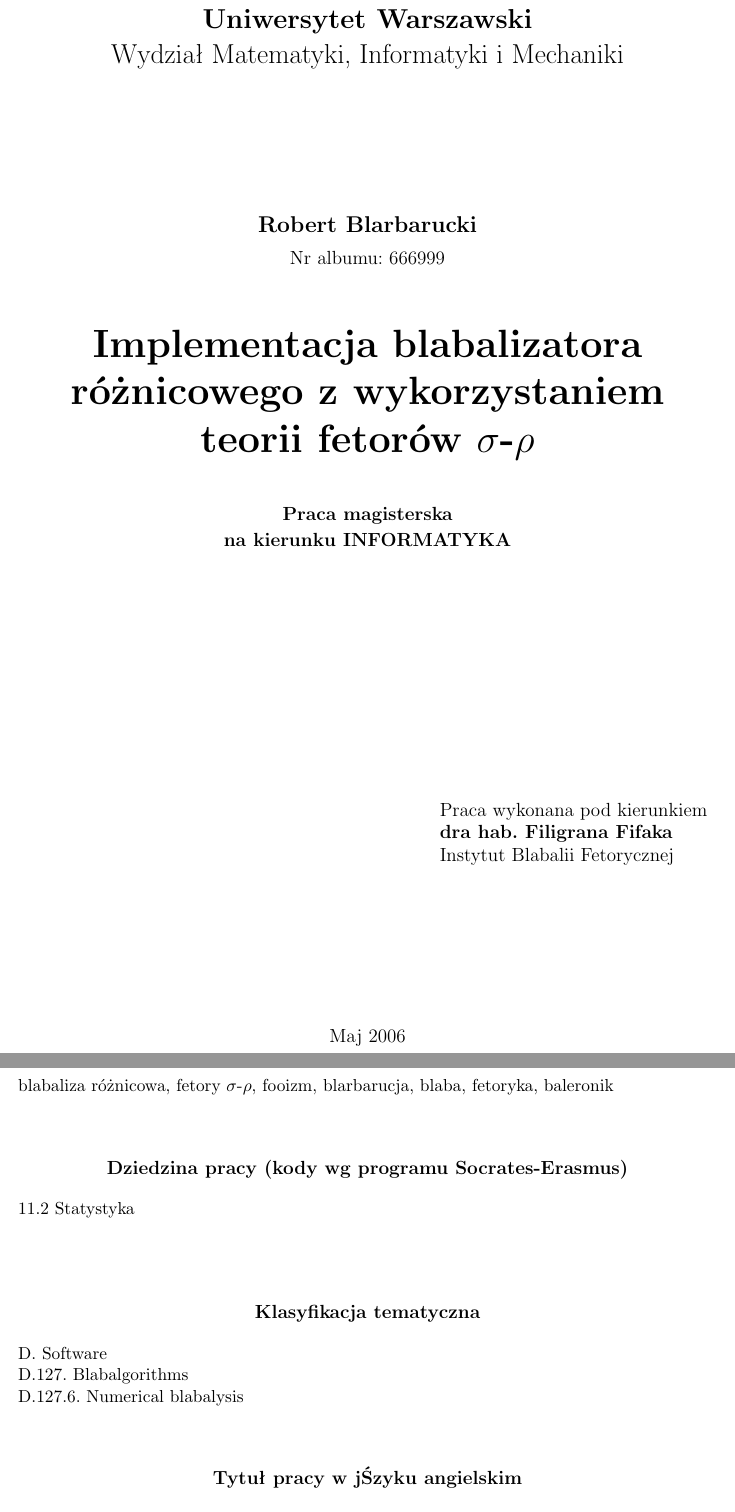
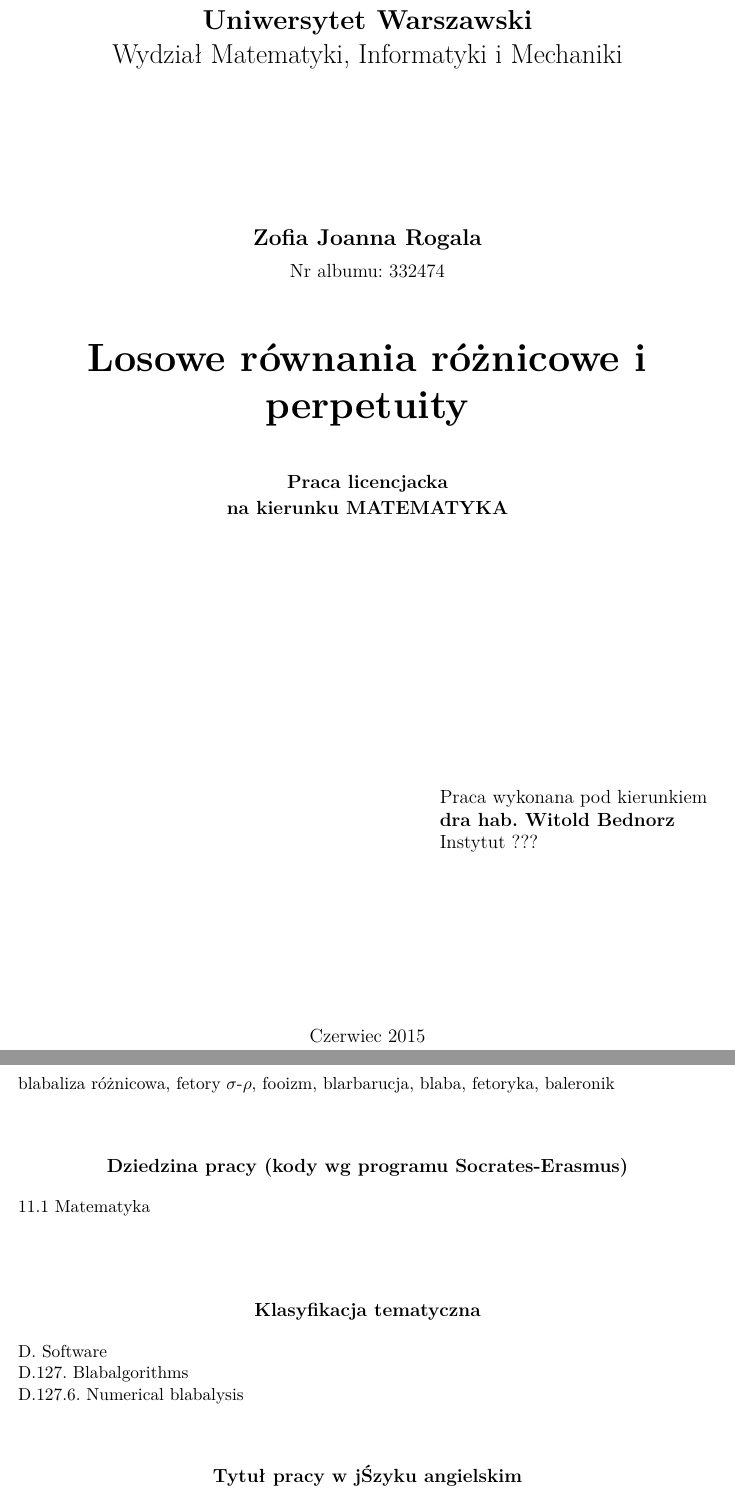
Before and after one commit to ZosiaRog/licencjat, a LaTeX thesis (praca.tex): two parts of pages 1 and 3 of 25, joined at a grey line, cut so that both start at the same text. Compiled offline with pdfLaTeX; the source files are stored in an older character set and shown here as Unicode.

Commit message:
Pierwsze kroki

```diff
--- a/praca.tex
+++ b/praca.tex
@@ -15,19 +2,11 @@
 
 \usepackage{polski}
 
-%Jesli uzywasz kodowania polskich znakow ISO-8859-2 nastepna linia powinna byc
-%odkomentowana
 \usepackage[latin2]{inputenc}
-%Jesli uzywasz kodowania polskich znakow CP-1250 to ta linia powinna byc
-%odkomentowana
-%\usepackage[cp1250]{inputenc}
 
-% Dane magistranta:
 
-\author{Robert Blarbarucki}
 
-\nralbumu{666999}
+\usepackage{lmodern}
+\usepackage{color}
 
-\title{Implementacja blabalizatora różnicowego z~wykorzystaniem teorii
-  fetorów $\sigma$-$\rho$}
 
@@ -39,3 +17,12 @@
+\author{Zofia Joanna Rogala}
+
+\nralbumu{332474}
+
+\title{Losowe równania różnicowe i perpetuity}
+
+\tytulang{Random differential equations and perpetuits}
+
+\kierunek{Matematyka}
 
 % informatyka - nie okreslamy zakresu (opcja zakomentowana)
 % matematyka - zakres moze pozostac nieokreslony,
@@ -55,18 +42,18 @@
 % (podać tytuł/stopień imię i nazwisko opiekuna
 % Instytut
 % ew. Wydział ew. Uczelnia (jeżeli nie MIM UW))
-\opiekun{dra hab. Filigrana Fifaka\\
-  Instytut Blabalii Fetorycznej\\
+\opiekun{dra hab. Witold Bednorz\\
+  Instytut ???\\
   }
 
 % miesiąc i~rok:
-\date{Maj 2006}
+\date{Czerwiec 2015}
 
 %Podać dziedzinę wg klasyfikacji Socrates-Erasmus:
 \dziedzina{
 %11.0 Matematyka, Informatyka:\\
-%11.1 Matematyka\\
-11.2 Statystyka\\
+11.1 Matematyka\\
+%11.2 Statystyka\\
 %11.3 Informatyka\\
 %11.4 Sztuczna inteligencja\\
 %11.5 Nauki aktuarialne\\
@@ -84,6 +71,7 @@
 
 % Tu jest dobre miejsce na Twoje własne makra i~środowiska:
 \newtheorem{defi}{Definicja}[section]
+\newcommand{\todo}[1]{\textcolor{red}{\fbox{TODO} #1}}
 
 % koniec definicji
 
```
Also changed, not shown: praca.tex (26 more changed lines), 1 other file.
